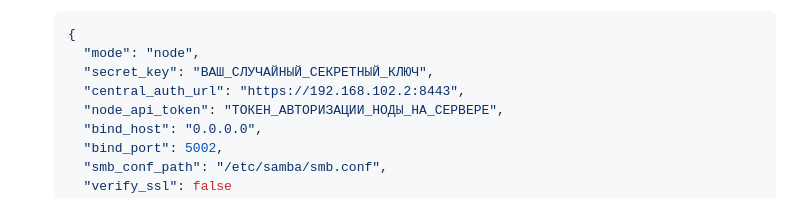
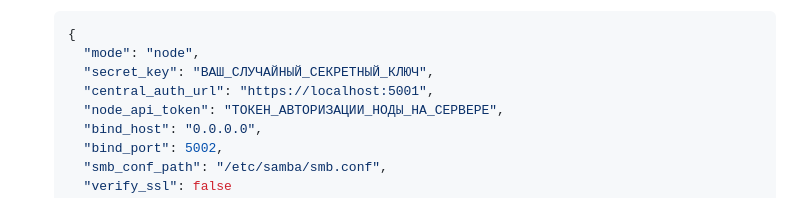
Before and after one commit to Ttolyanich/samba-web, a Markdown page: README.md, the part around the change. Rendered like a GitHub page.

```diff
--- a/README.md
+++ b/README.md
@@ -164,7 +164,7 @@ sudo docker logs -f samba-web
    {
      "mode": "node",
      "secret_key": "ВАШ_СЛУЧАЙНЫЙ_СЕКРЕТНЫЙ_КЛЮЧ",
-     "central_auth_url": "https://192.168.102.2:8443",
+     "central_auth_url": "https://localhost:5001",
      "node_api_token": "ТОКЕН_АВТОРИЗАЦИИ_НОДЫ_НА_СЕРВЕРЕ",
      "bind_host": "0.0.0.0",
      "bind_port": 5002,
```
